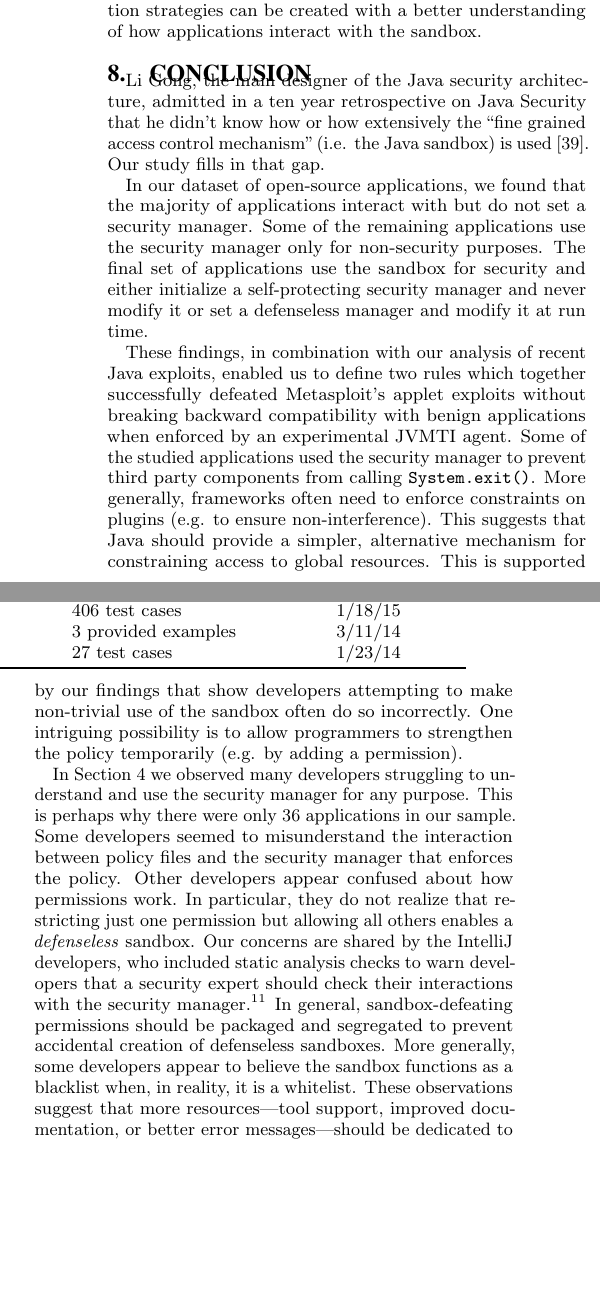
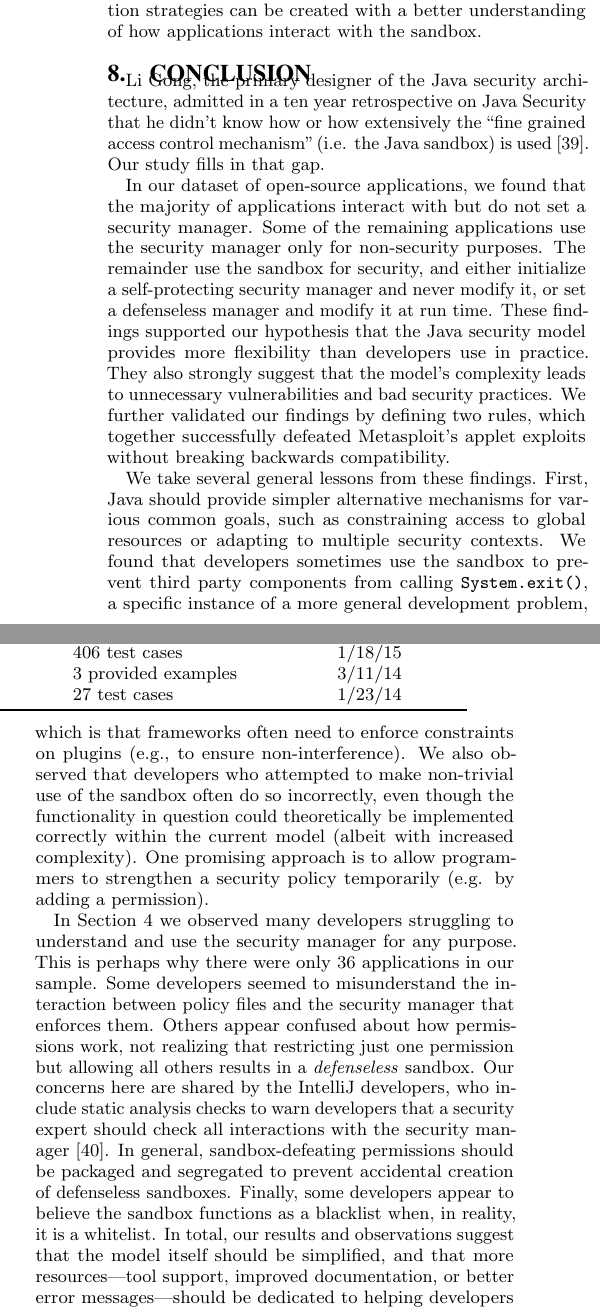
Before and after one commit to SecurityManagerCodeBase/Paper, a LaTeX paper (fortifying_the_java_sandbox.tex): two parts of the columns of page 10 of 11 before the commit and two parts of the columns of page 10 of 12 after it, joined at a grey line, cut so that both start at the same text, the shorter picture padded with empty space. Compiled offline with pdfLaTeX.

Commit message:
last of claire's edits, trying to add some structure to conclusions

```diff
--- a/fortifying_the_java_sandbox.tex
+++ b/fortifying_the_java_sandbox.tex
@@ -1450,7 +1451,7 @@ how applications interact with the sandbox.
 
 \section{Conclusion}\label{sec:Conclusion}
 
-Li Gong, the main designer of the Java security architecture,
+Li Gong, the primary designer of the Java security architecture,
 admitted in a ten year retrospective on Java Security that he didn't
 know how or how extensively the ``fine grained access control mechanism''
 (i.e. the Java sandbox) is used~\cite{gong2009java}.
@@ -1459,36 +1460,45 @@ Our study fills in that gap.
 In our dataset of open-source applications, we found
 that the majority of applications interact with but do not set a security
 manager. Some of the remaining applications use the security manager
-only for non-security purposes. The final set of applications use
-the sandbox for security and either initialize a self-protecting security
-manager and never modify it or set a defenseless manager and modify
-it at run time.
-
-These findings, in combination with our analysis of recent Java exploits,
-enabled us to define two rules which together successfully
-defeated Metasploit's applet exploits without breaking backward compatibility with benign applications when enforced by an experimental JVMTI agent. Some of the studied applications
-used the security manager to prevent third party components from calling
-\texttt{System.exit()}. More generally, frameworks often need to enforce
-constraints on plugins (e.g. to ensure non-interference). This suggests
-that Java should provide a simpler, alternative mechanism for constraining
-access to global resources. This is supported by our findings that
-show developers attempting to make non-trivial use of the sandbox
-often do so incorrectly. One intriguing possibility is to allow programmers
-to strengthen the policy temporarily (e.g. by adding a permission).
+only for non-security purposes. The remainder use
+the sandbox for security, and either initialize a self-protecting security
+manager and never modify it, or set a defenseless manager and modify
+it at run time.  These findings supported our hypothesis that the Java security
+model provides more flexibility than developers use in practice.  They also
+strongly suggest that the model's complexity leads to unnecessary
+vulnerabilities and bad security practices.
+We further validated our findings by defining two rules, which together successfully
+defeated Metasploit's applet exploits without breaking backwards compatibility.
+
+We take several general lessons from these findings.  First, Java should provide
+simpler alternative mechanisms for various common goals, such as constraining
+access to global resources or adapting to multiple security contexts.
+We found that developers sometimes use the sandbox to prevent third party components from calling
+\texttt{System.exit()}, a specific instance of a more general development
+problem, which is that frameworks often need to enforce constraints on plugins
+(e.g., to ensure non-interference).  We also observed that developers who attempted
+to make non-trivial use of the sandbox often do so incorrectly, even though
+the functionality in question could theoretically be implemented correctly
+within the current model (albeit with increased complexity).
+One promising approach is to allow programmers
+to strengthen a security policy temporarily (e.g. by adding a permission).
 
 In Section~\ref{sec:Study-results} we observed many developers struggling to understand and
 use the security manager for any purpose. This is perhaps why there
 were only 36 applications in our sample. Some developers seemed to
 misunderstand the interaction between policy files and the security
-manager that enforces the policy. Other developers appear confused
-about how permissions work. In particular, they do not realize that
-restricting just one permission but allowing all others enables a
-\emph{defenseless} sandbox. Our concerns are shared by the IntelliJ developers, who included static analysis checks to warn developers that a security expert should check their interactions with the security manager.\footnote{http://www.jetbrains.com/idea/documentation/inspections.jsp%
-} In general, sandbox-defeating permissions
+manager that enforces them. Others appear confused
+about how permissions work, not realizing that
+restricting just one permission but allowing all others results in a
+\emph{defenseless} sandbox.  Our concerns here are shared by the IntelliJ developers,
+who include static analysis checks to warn developers that a security expert
+should check all interactions with the security
+manager~\cite{intelliJ}.  In general, sandbox-defeating permissions
 should be packaged and segregated to prevent accidental creation of
-defenseless sandboxes. More generally, some developers appear to believe
+defenseless sandboxes. Finally, some developers appear to believe
 the sandbox functions as a blacklist when, in reality, it is a whitelist.
-These observations suggest that more resources---tool support, improved
+In total, our results and observations suggest that the model itself should be simplified, and
+that more resources---tool support, improved
 documentation, or better error messages---should be dedicated to helping
 developers correctly use the sandbox.
 
```
Also changed, not shown: references.bib (+6 -0 lines), fortifying_the_java_sandbox.tex (7 more changed lines).
